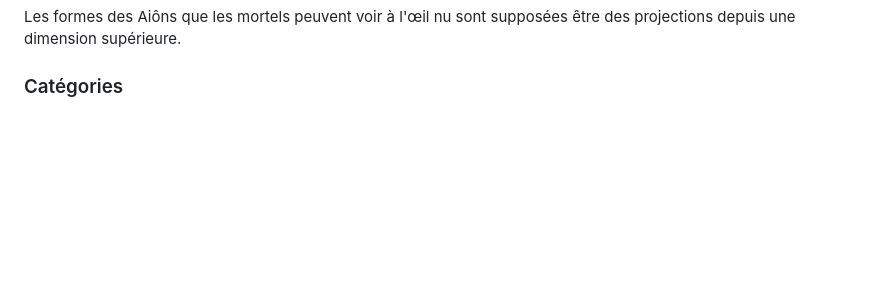
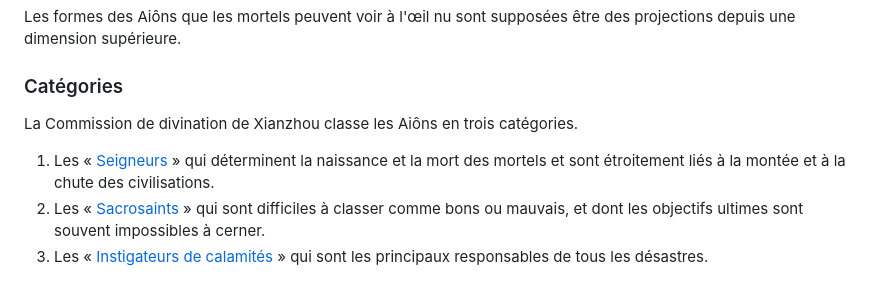
Before and after one commit to yn10/2024-2025, a Markdown page: index.md, the part around one of its changes. Drawn GitHub-style; blank space fills up the shorter version.

```diff
--- a/index.md
+++ b/index.md
@@ -40,3 +40,9 @@ Toutefois, il existe des exemples de Voies « similaires » coexistant pendant d
 Les formes des Aiôns que les mortels peuvent voir à l'œil nu sont supposées être des projections depuis une dimension supérieure.
 
 ### Catégories
+
+La Commission de divination de Xianzhou classe les Aiôns en trois catégories.
+
+1. Les « [Seigneurs](/seigneurs.md) » qui déterminent la naissance et la mort des mortels et sont étroitement liés à la montée et à la chute des civilisations.
+2. Les « [Sacrosaints](/sacrosaints.md) » qui sont difficiles à classer comme bons ou mauvais, et dont les objectifs ultimes sont souvent impossibles à cerner.
+3. Les « [Instigateurs de calamités](/instigateurs.md) » qui sont les principaux responsables de tous les désastres.
```
Also changed, not shown: other parts of index.md (+1 -1 lines).
